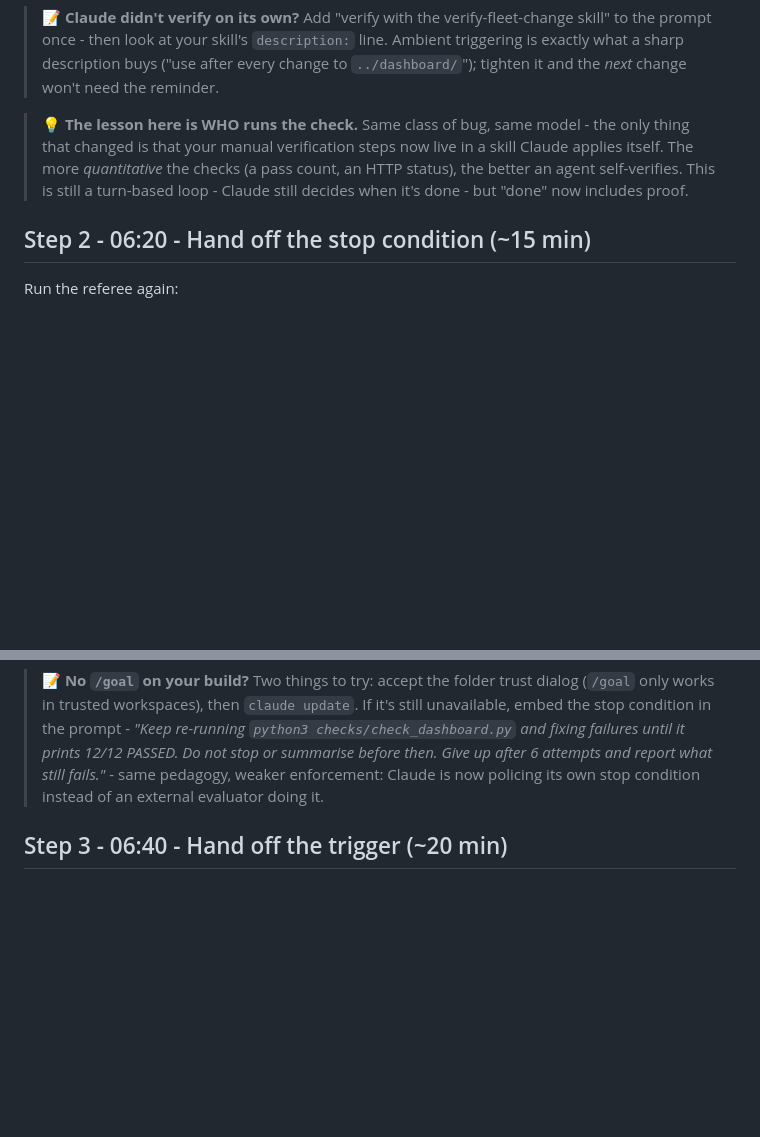
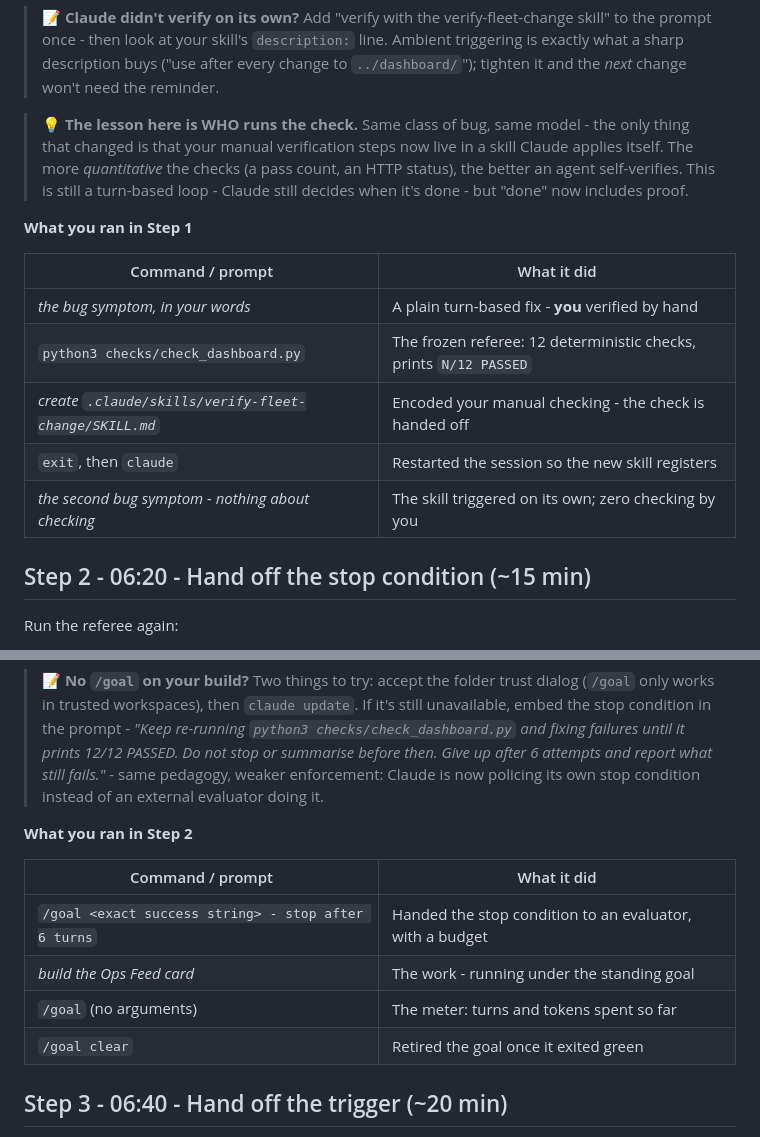
Before and after one commit to philberg-ant/fleetos-workshop-siemens, a Markdown page: 3_loops/README.md, 2 parts joined by grey strips. GitHub-like rendering; blank space fills up the shorter version.

```diff
--- a/3_loops/README.md
+++ b/3_loops/README.md
@@ -228,6 +238,16 @@ same class of bug, **zero** checking by you.
 > self-verifies. This is still a turn-based loop - Claude still decides
 > when it's done - but "done" now includes proof.
 
+**What you ran in Step 1**
+
+| Command / prompt | What it did |
+| --- | --- |
+| *the bug symptom, in your words* | A plain turn-based fix - **you** verified by hand |
+| `python3 checks/check_dashboard.py` | The frozen referee: 12 deterministic checks, prints `N/12 PASSED` |
+| *create `.claude/skills/verify-fleet-change/SKILL.md`* | Encoded your manual checking - the check is handed off |
+| `exit`, then `claude` | Restarted the session so the new skill registers |
+| *the second bug symptom - nothing about checking* | The skill triggered on its own; zero checking by you |
+
 ## Step 2 - 06:20 - Hand off the stop condition (~15 min)
 
 Run the referee again:
@@ -306,6 +326,15 @@ meter. When it exits green, clear the goal:
 > before then. Give up after 6 attempts and report what still fails."* -
 > same pedagogy, weaker enforcement: Claude is now policing its own stop
 > condition instead of an external evaluator doing it.
+
+**What you ran in Step 2**
+
+| Command / prompt | What it did |
+| --- | --- |
+| `/goal <exact success string> - stop after 6 turns` | Handed the stop condition to an evaluator, with a budget |
+| *build the Ops Feed card* | The work - running under the standing goal |
+| `/goal` (no arguments) | The meter: turns and tokens spent so far |
+| `/goal clear` | Retired the goal once it exited green |
 
 ## Step 3 - 06:40 - Hand off the trigger (~20 min)
 
```
Also changed, not shown: other parts of 3_loops/README.md (+33 -0 lines).
